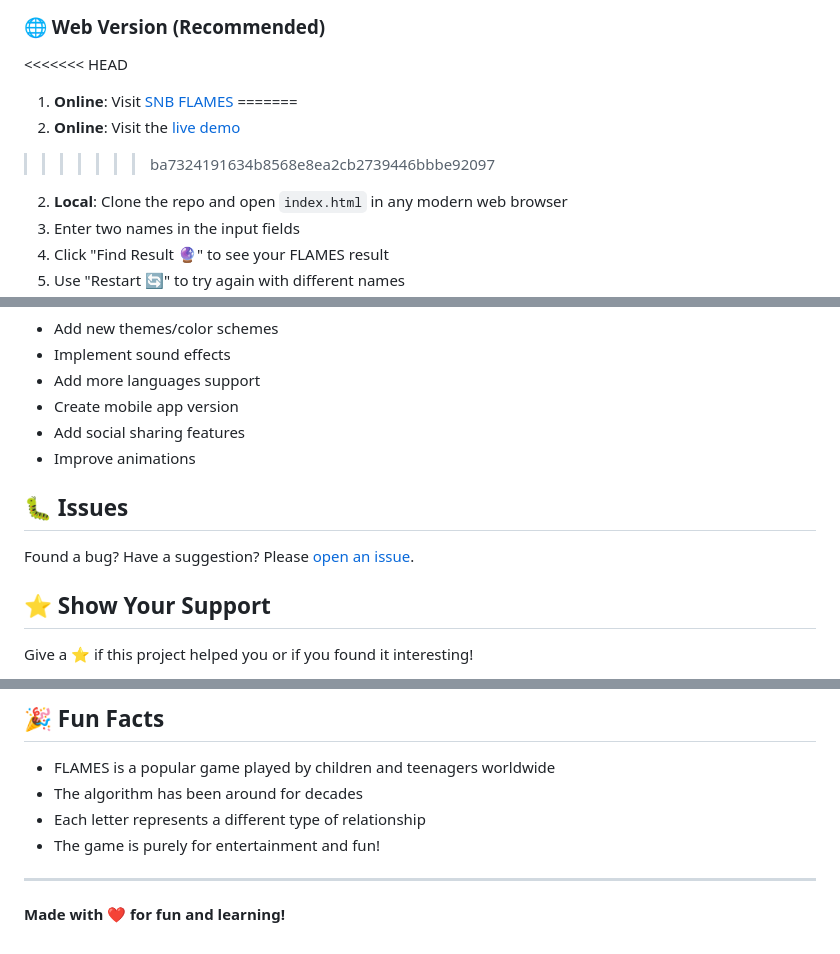
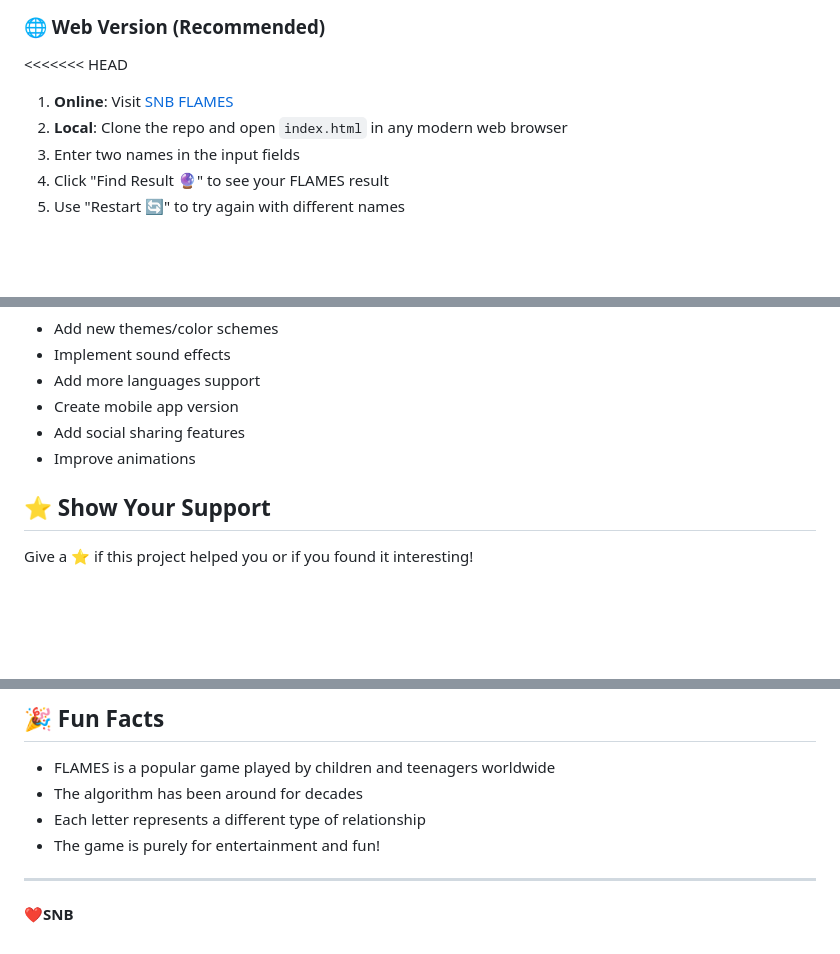
Before and after one commit to SNB220/FLAMES, a Markdown page: README.md, 3 parts joined by grey strips. GitHub-like rendering; blank space fills up the shorter version.

```diff
--- a/README.md
+++ b/README.md
@@ -44,10 +44,7 @@ FLAMES stands for:
 
 ### 🌐 Web Version (Recommended)
 <<<<<<< HEAD
-1. **Online**: Visit [SNB FLAMES](https://snbflames.dev)
-=======
-1. **Online**: Visit the [live demo](https://SNB220.github.io/FLAMES)
->>>>>>> ba7324191634b8568e8ea2cb2739446bbbe92097
+1. **Online**: Visit [SNB FLAMES](https://snb220.github.io/FLAMES/)
 2. **Local**: Clone the repo and open `index.html` in any modern web browser
 3. Enter two names in the input fields
 4. Click "Find Result 🔮" to see your FLAMES result
@@ -153,10 +150,6 @@ Contributions are welcome! Here's how you can help:
 - Add social sharing features
 - Improve animations
 
-## 🐛 Issues
-
-Found a bug? Have a suggestion? Please [open an issue](https://github.com/SNB220/FLAMES/issues/new).
-
 ## ⭐ Show Your Support
 
 Give a ⭐️ if this project helped you or if you found it interesting!
@@ -190,4 +183,4 @@ This project is licensed under the MIT License - see the [LICENSE](LICENSE) file
 
 ---
 
-**Made with ❤️ for fun and learning!**
+**❤️SNB**
```
Also changed, not shown: other parts of README.md (+2 -2 lines).
